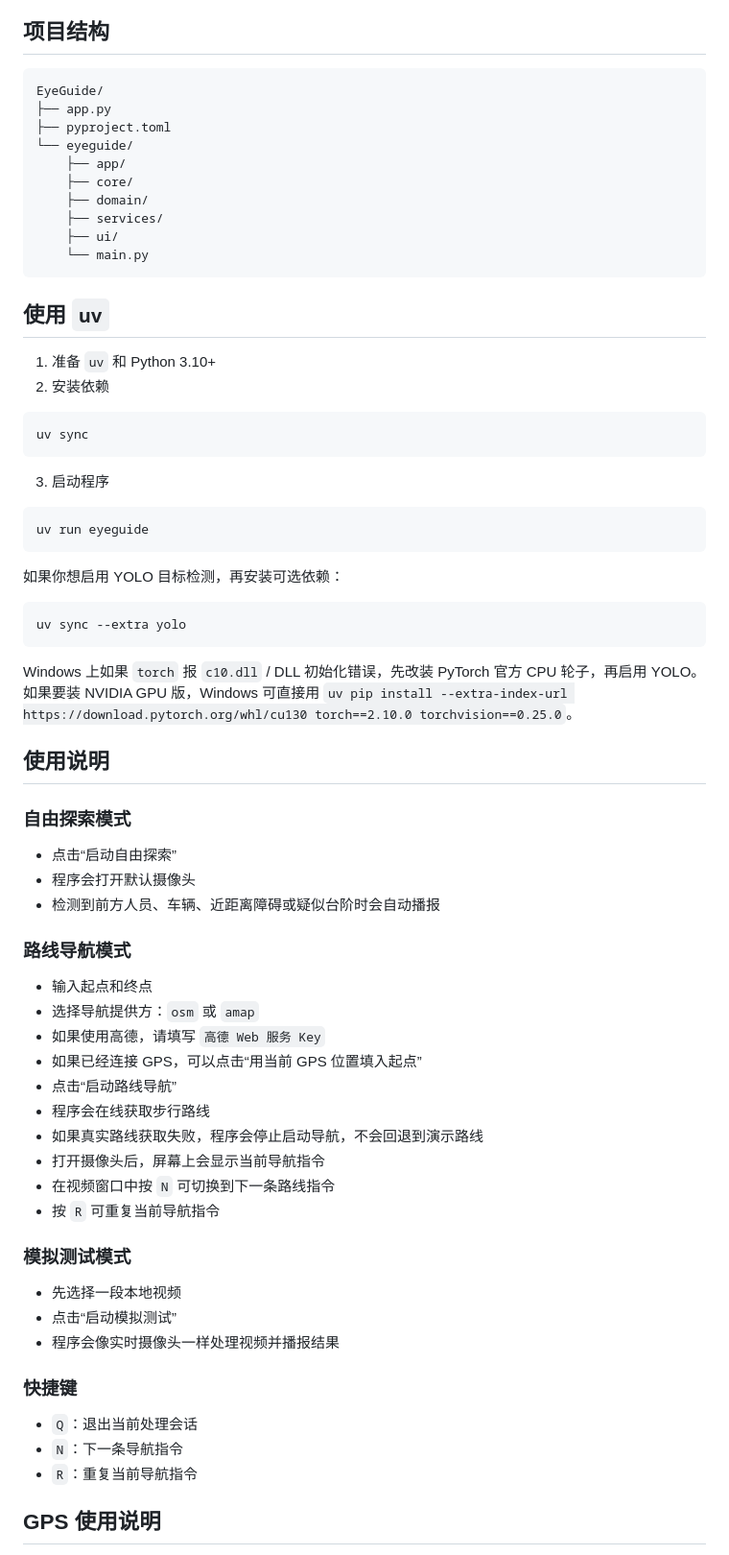
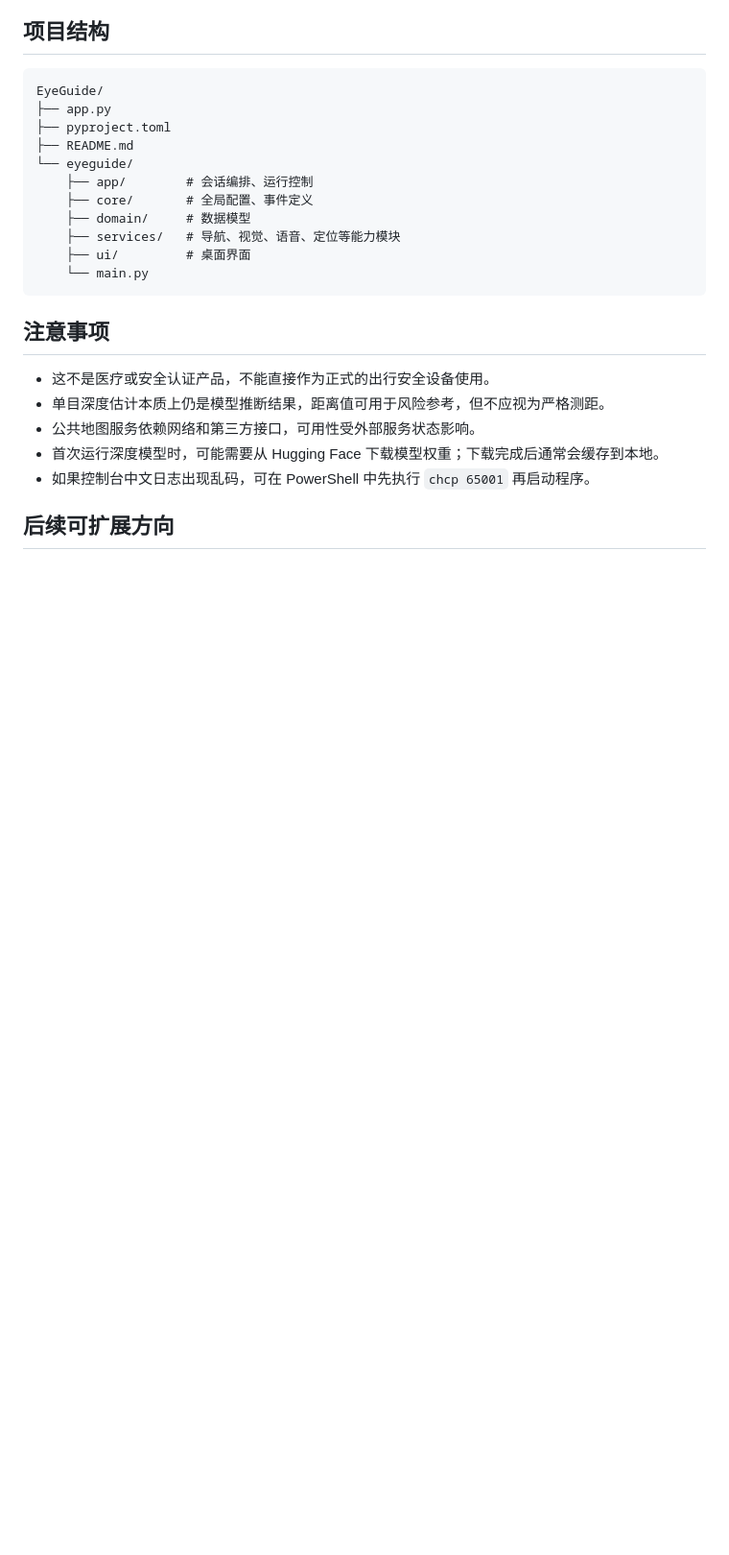
Before and after one commit to Lii-sir/Eye-Guide, a Markdown page: README.md, the part around one of its changes. Shown at 96% size. Rendered like a GitHub page; blank space fills up the shorter version.

````diff
--- a/README.md
+++ b/README.md
@@ -27,71 +156,23 @@ EyeGuide 是一个面向盲人辅助出行的电脑端原型。它把三个关
 EyeGuide/
 ├── app.py
 ├── pyproject.toml
+├── README.md
 └── eyeguide/
-    ├── app/
-    ├── core/
-    ├── domain/
-    ├── services/
-    ├── ui/
+    ├── app/        # 会话编排、运行控制
+    ├── core/       # 全局配置、事件定义
+    ├── domain/     # 数据模型
+    ├── services/   # 导航、视觉、语音、定位等能力模块
+    ├── ui/         # 桌面界面
     └── main.py
 ```
 
-## 使用 `uv`
+## 注意事项
 
-1. 准备 `uv` 和 Python 3.10+
-2. 安装依赖
+- 这不是医疗或安全认证产品，不能直接作为正式的出行安全设备使用。
+- 单目深度估计本质上仍是模型推断结果，距离值可用于风险参考，但不应视为严格测距。
+- 公共地图服务依赖网络和第三方接口，可用性受外部服务状态影响。
+- 首次运行深度模型时，可能需要从 Hugging Face 下载模型权重；下载完成后通常会缓存到本地。
+- 如果控制台中文日志出现乱码，可在 PowerShell 中先执行 `chcp 65001` 再启动程序。
 
-```bash
-uv sync
-```
+## 后续可扩展方向
 
-3. 启动程序
-
-```bash
-uv run eyeguide
-```
-
-如果你想启用 YOLO 目标检测，再安装可选依赖：
-
-```bash
-uv sync --extra yolo
-```
-
-Windows 上如果 `torch` 报 `c10.dll` / DLL 初始化错误，先改装 PyTorch 官方 CPU 轮子，再启用 YOLO。
-如果要装 NVIDIA GPU 版，Windows 可直接用 `uv pip install --extra-index-url https://download.pytorch.org/whl/cu130 torch==2.10.0 torchvision==0.25.0`。
-
-## 使用说明
-
-### 自由探索模式
-
-- 点击“启动自由探索”
-- 程序会打开默认摄像头
-- 检测到前方人员、车辆、近距离障碍或疑似台阶时会自动播报
-
-### 路线导航模式
-
-- 输入起点和终点
-- 选择导航提供方：`osm` 或 `amap`
-- 如果使用高德，请填写 `高德 Web 服务 Key`
-- 如果已经连接 GPS，可以点击“用当前 GPS 位置填入起点”
-- 点击“启动路线导航”
-- 程序会在线获取步行路线
-- 如果真实路线获取失败，程序会停止启动导航，不会回退到演示路线
-- 打开摄像头后，屏幕上会显示当前导航指令
-- 在视频窗口中按 `N` 可切换到下一条路线指令
-- 按 `R` 可重复当前导航指令
-
-### 模拟测试模式
-
-- 先选择一段本地视频
-- 点击“启动模拟测试”
-- 程序会像实时摄像头一样处理视频并播报结果
-
-### 快捷键
-
-- `Q`：退出当前处理会话
-- `N`：下一条导航指令
-- `R`：重复当前导航指令
-
-## GPS 使用说明
-
````
Also changed, not shown: other parts of README.md (+149 -73 lines).
